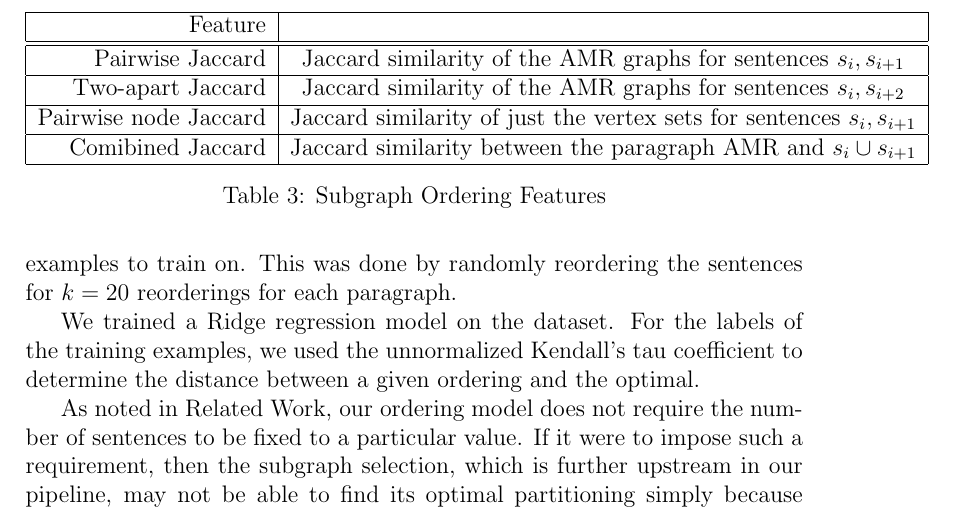
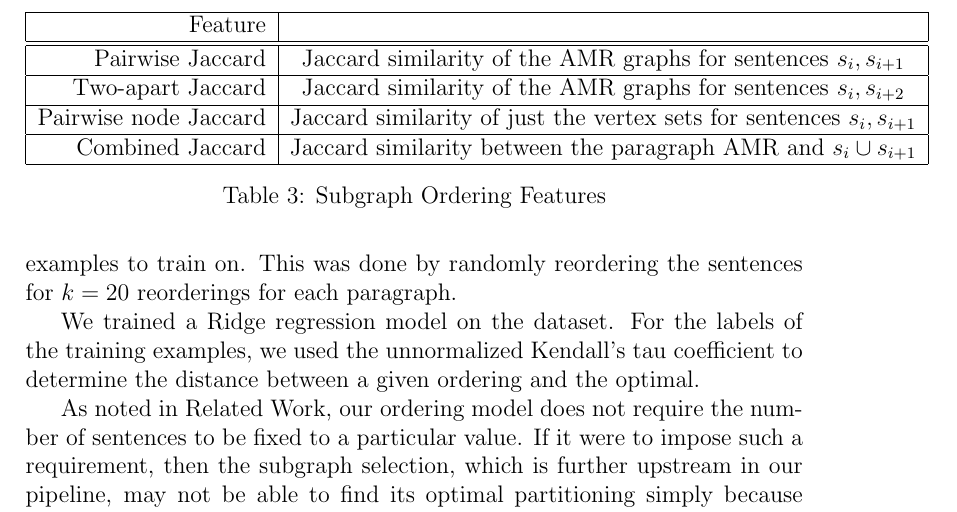
Before and after one commit to jonpiffle/amr_discourse, a LaTeX document (paper/paper.tex): part of page 16 of 19, cut so that both start at the same text. Compiled offline with pdfLaTeX.

Commit message:
fix typo

```diff
--- a/paper/paper.tex
+++ b/paper/paper.tex
@@ -335,7 +335,7 @@ Feature & \\ \hline\hline
 Pairwise Jaccard & Jaccard similarity of the AMR graphs for sentences $s_i,s_{i+1}$ \\ \hline
 Two-apart Jaccard & Jaccard similarity of the AMR graphs for sentences $s_i,s_{i+2}$ \\ \hline
 Pairwise node Jaccard & Jaccard similarity of just the vertex sets for sentences $s_i,s_{i+1}$ \\ \hline
-Comibined Jaccard & Jaccard similarity between the paragraph AMR and $s_i \cup
+Combined Jaccard & Jaccard similarity between the paragraph AMR and $s_i \cup
 s_{i+1}$ \\ \hline
 \end{tabular}
 \caption{Subgraph Ordering Features}
```
